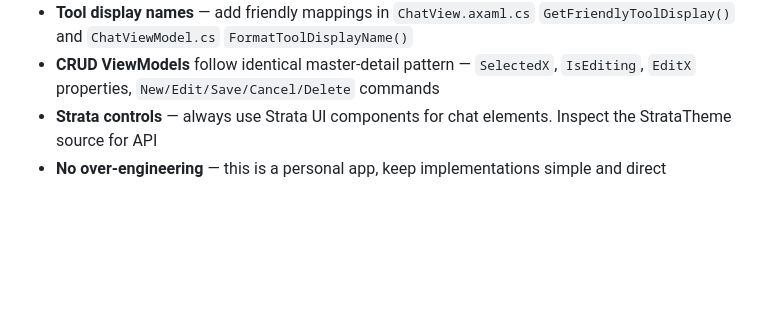
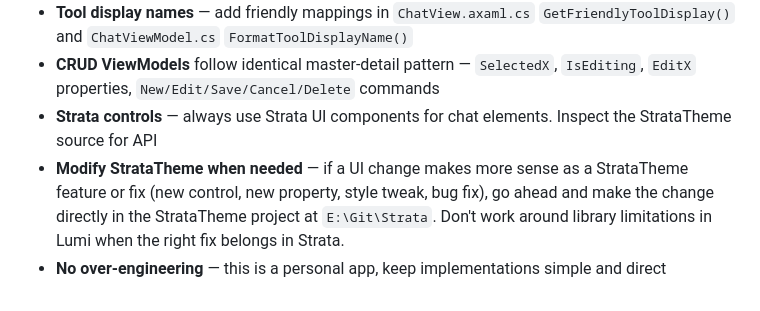
Before and after one commit to adirh3/Lumi, a Markdown page: AGENTS.md, the part around the change. Drawn GitHub-style; blank space fills up the shorter version.

```diff
--- a/AGENTS.md
+++ b/AGENTS.md
@@ -63,4 +63,5 @@ No test project exists yet. StrataTheme project must be available at `E:\Git\Str
 - **Tool display names** — add friendly mappings in `ChatView.axaml.cs` `GetFriendlyToolDisplay()` and `ChatViewModel.cs` `FormatToolDisplayName()`
 - **CRUD ViewModels** follow identical master-detail pattern — `SelectedX`, `IsEditing`, `EditX` properties, `New/Edit/Save/Cancel/Delete` commands
 - **Strata controls** — always use Strata UI components for chat elements. Inspect the StrataTheme source for API
+- **Modify StrataTheme when needed** — if a UI change makes more sense as a StrataTheme feature or fix (new control, new property, style tweak, bug fix), go ahead and make the change directly in the StrataTheme project at `E:\Git\Strata`. Don't work around library limitations in Lumi when the right fix belongs in Strata.
 - **No over-engineering** — this is a personal app, keep implementations simple and direct
```
Also changed, not shown: .github/copilot-instructions.md (+5 -4 lines).
